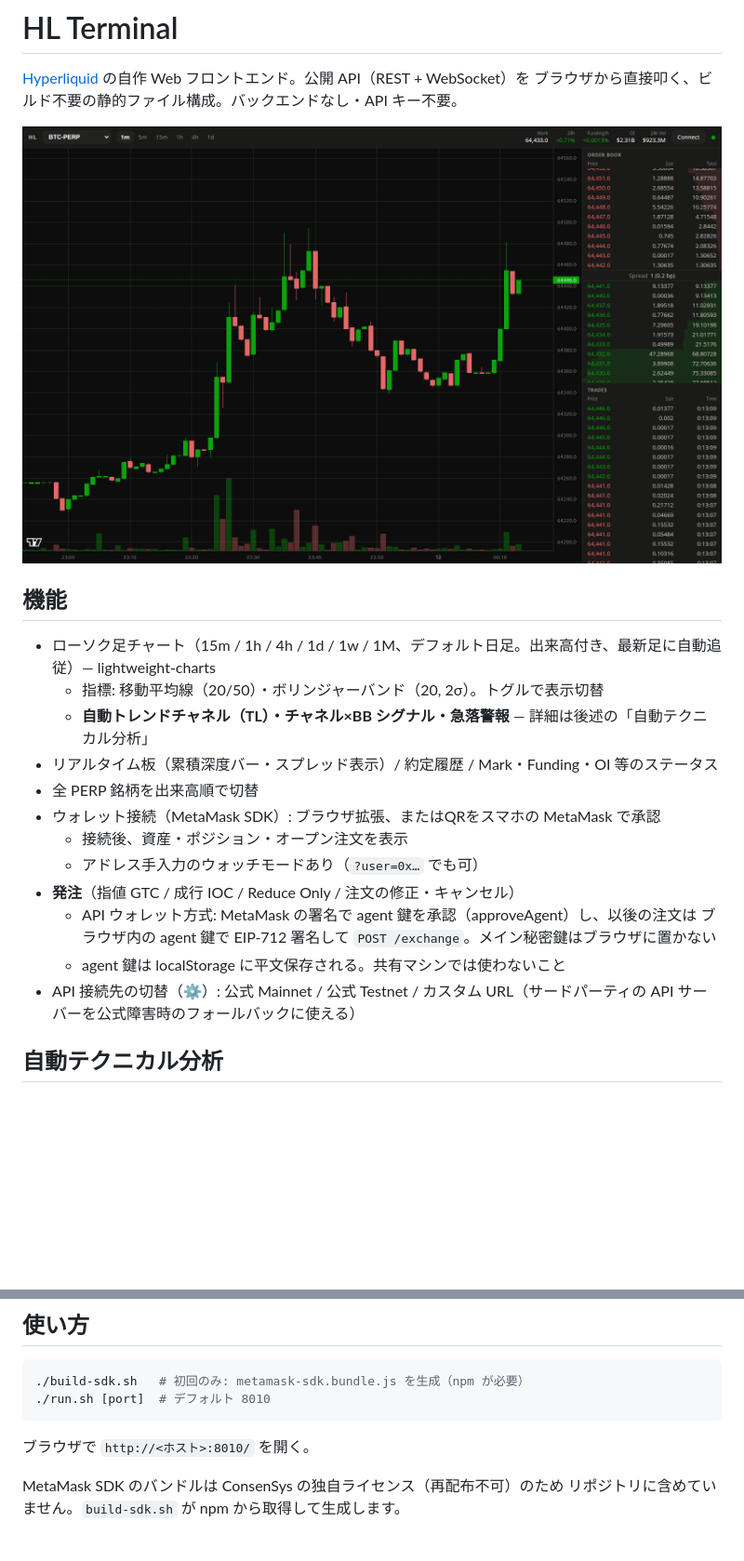
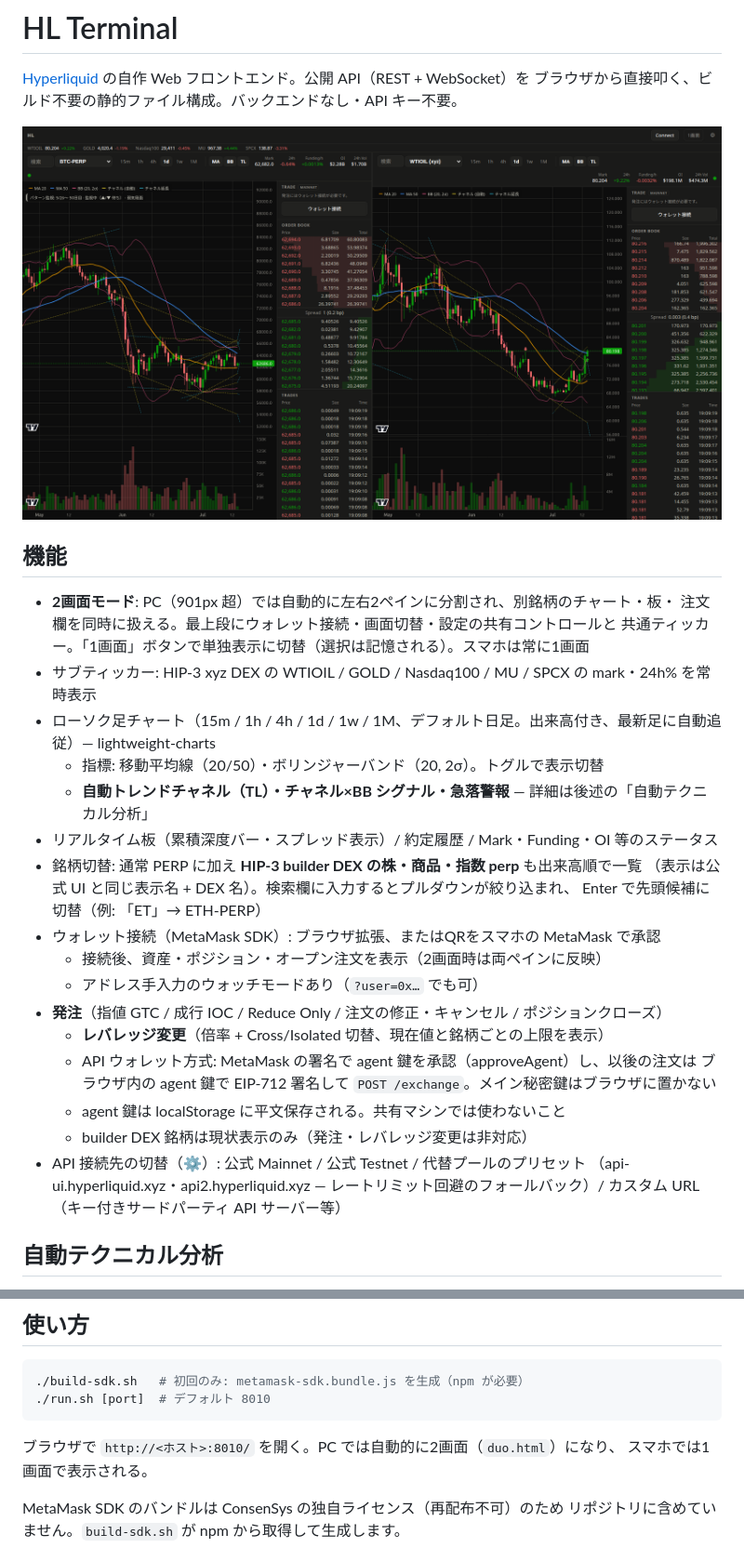
Before and after one commit to smoltz29j/hl-terminal, a Markdown page: README.md, 2 parts joined by grey strips. Shown at 93% size. Drawn GitHub-style; pictures changed too: docs/screenshot.png; blank space fills up the shorter version.

Commit message:
README を現行機能に更新（2画面・レバ変更・銘柄検索・5銘柄ティッカー）、スクリーンショット差し替え
Co-Authored-By: Claude Fable 5 <noreply@anthropic.com>

````diff
--- a/README.md
+++ b/README.md
@@ -7,20 +7,29 @@
 
 ## 機能
 
+- **2画面モード**: PC（901px 超）では自動的に左右2ペインに分割され、別銘柄のチャート・板・
+  注文欄を同時に扱える。最上段にウォレット接続・画面切替・設定の共有コントロールと
+  共通ティッカー。「1画面」ボタンで単独表示に切替（選択は記憶される）。スマホは常に1画面
+- サブティッカー: HIP-3 xyz DEX の WTIOIL / GOLD / Nasdaq100 / MU / SPCX の mark・24h% を常時表示
 - ローソク足チャート（15m / 1h / 4h / 1d / 1w / 1M、デフォルト日足。出来高付き、最新足に自動追従）— lightweight-charts
   - 指標: 移動平均線（20/50）・ボリンジャーバンド（20, 2σ）。トグルで表示切替
   - **自動トレンドチャネル（TL）・チャネル×BB シグナル・急落警報** — 詳細は後述の「自動テクニカル分析」
 - リアルタイム板（累積深度バー・スプレッド表示）/ 約定履歴 / Mark・Funding・OI 等のステータス
-- 全 PERP 銘柄を出来高順で切替
+- 銘柄切替: 通常 PERP に加え **HIP-3 builder DEX の株・商品・指数 perp** も出来高順で一覧
+  （表示は公式 UI と同じ表示名 + DEX 名）。検索欄に入力するとプルダウンが絞り込まれ、
+  Enter で先頭候補に切替（例: 「ET」→ ETH-PERP）
 - ウォレット接続（MetaMask SDK）: ブラウザ拡張、またはQRをスマホの MetaMask で承認
-  - 接続後、資産・ポジション・オープン注文を表示
+  - 接続後、資産・ポジション・オープン注文を表示（2画面時は両ペインに反映）
   - アドレス手入力のウォッチモードあり（`?user=0x…` でも可）
-- **発注**（指値 GTC / 成行 IOC / Reduce Only / 注文の修正・キャンセル）
+- **発注**（指値 GTC / 成行 IOC / Reduce Only / 注文の修正・キャンセル / ポジションクローズ）
+  - **レバレッジ変更**（倍率 + Cross/Isolated 切替、現在値と銘柄ごとの上限を表示）
   - API ウォレット方式: MetaMask の署名で agent 鍵を承認（approveAgent）し、以後の注文は
     ブラウザ内の agent 鍵で EIP-712 署名して `POST /exchange`。メイン秘密鍵はブラウザに置かない
   - agent 鍵は localStorage に平文保存される。共有マシンでは使わないこと
-- API 接続先の切替（⚙）: 公式 Mainnet / 公式 Testnet / カスタム URL（サードパーティの
-  API サーバーを公式障害時のフォールバックに使える）
+  - builder DEX 銘柄は現状表示のみ（発注・レバレッジ変更は非対応）
+- API 接続先の切替（⚙）: 公式 Mainnet / 公式 Testnet / 代替プールのプリセット
+  （api-ui.hyperliquid.xyz・api2.hyperliquid.xyz — レートリミット回避のフォールバック）/
+  カスタム URL（キー付きサードパーティ API サーバー等）
 
 ## 自動テクニカル分析
 
@@ -130,7 +139,8 @@ localStorage `hlt-demand` に URL を入れると接続先を上書き、`off`
 ./run.sh [port]  # デフォルト 8010
 ```
 
-ブラウザで `http://<ホスト>:8010/` を開く。
+ブラウザで `http://<ホスト>:8010/` を開く。PC では自動的に2画面（`duo.html`）になり、
+スマホでは1画面で表示される。
 
 MetaMask SDK のバンドルは ConsenSys の独自ライセンス（再配布不可）のため
 リポジトリに含めていません。`build-sdk.sh` が npm から取得して生成します。
````
